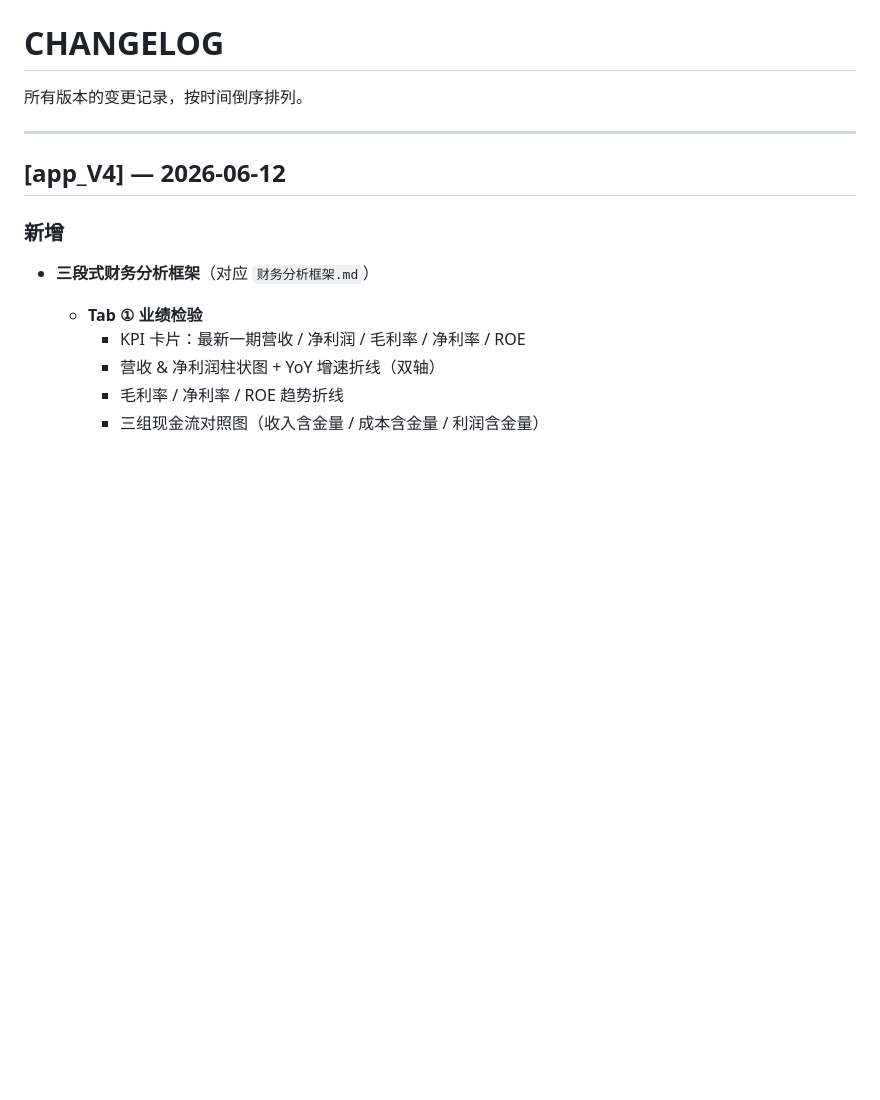
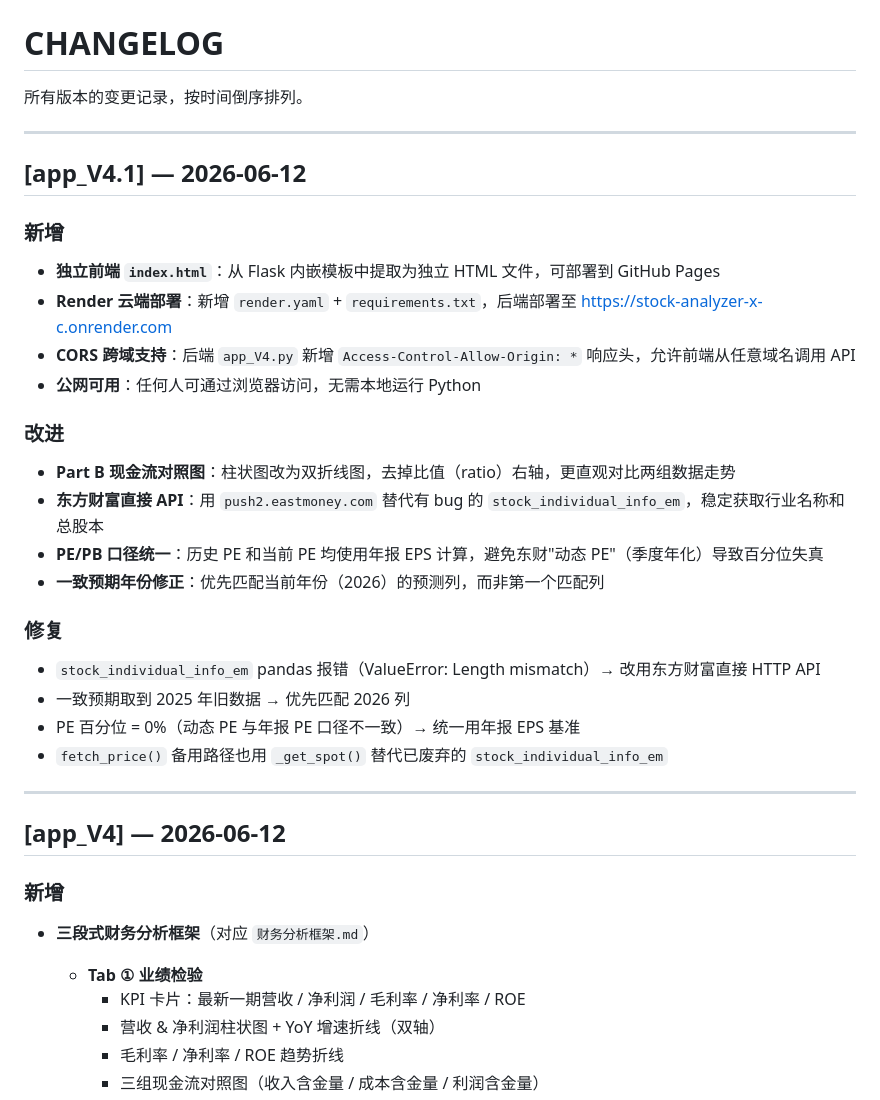
Before and after one commit to Ju-chen77/stock-analyzer_X-C, a Markdown page: CHANGELOG.md, the part around the change. Drawn GitHub-style; blank space fills up the shorter version.

Commit message:
docs: 更新 CHANGELOG，记录 V4.1 部署与修复内容
Co-Authored-By: Claude Opus 4.6 <noreply@anthropic.com>

```diff
--- a/CHANGELOG.md
+++ b/CHANGELOG.md
@@ -1,6 +1,31 @@
 # CHANGELOG
 
 所有版本的变更记录，按时间倒序排列。
+
+---
+
+## [app_V4.1] — 2026-06-12
+
+### 新增
+
+- **独立前端 `index.html`**：从 Flask 内嵌模板中提取为独立 HTML 文件，可部署到 GitHub Pages
+- **Render 云端部署**：新增 `render.yaml` + `requirements.txt`，后端部署至 https://stock-analyzer-x-c.onrender.com
+- **CORS 跨域支持**：后端 `app_V4.py` 新增 `Access-Control-Allow-Origin: *` 响应头，允许前端从任意域名调用 API
+- **公网可用**：任何人可通过浏览器访问，无需本地运行 Python
+
+### 改进
+
+- **Part B 现金流对照图**：柱状图改为双折线图，去掉比值（ratio）右轴，更直观对比两组数据走势
+- **东方财富直接 API**：用 `push2.eastmoney.com` 替代有 bug 的 `stock_individual_info_em`，稳定获取行业名称和总股本
+- **PE/PB 口径统一**：历史 PE 和当前 PE 均使用年报 EPS 计算，避免东财"动态 PE"（季度年化）导致百分位失真
+- **一致预期年份修正**：优先匹配当前年份（2026）的预测列，而非第一个匹配列
+
+### 修复
+
+- `stock_individual_info_em` pandas 报错（ValueError: Length mismatch）→ 改用东方财富直接 HTTP API
+- 一致预期取到 2025 年旧数据 → 优先匹配 2026 列
+- PE 百分位 = 0%（动态 PE 与年报 PE 口径不一致）→ 统一用年报 EPS 基准
+- `fetch_price()` 备用路径也用 `_get_spot()` 替代已废弃的 `stock_individual_info_em`
 
 ---
 
```
